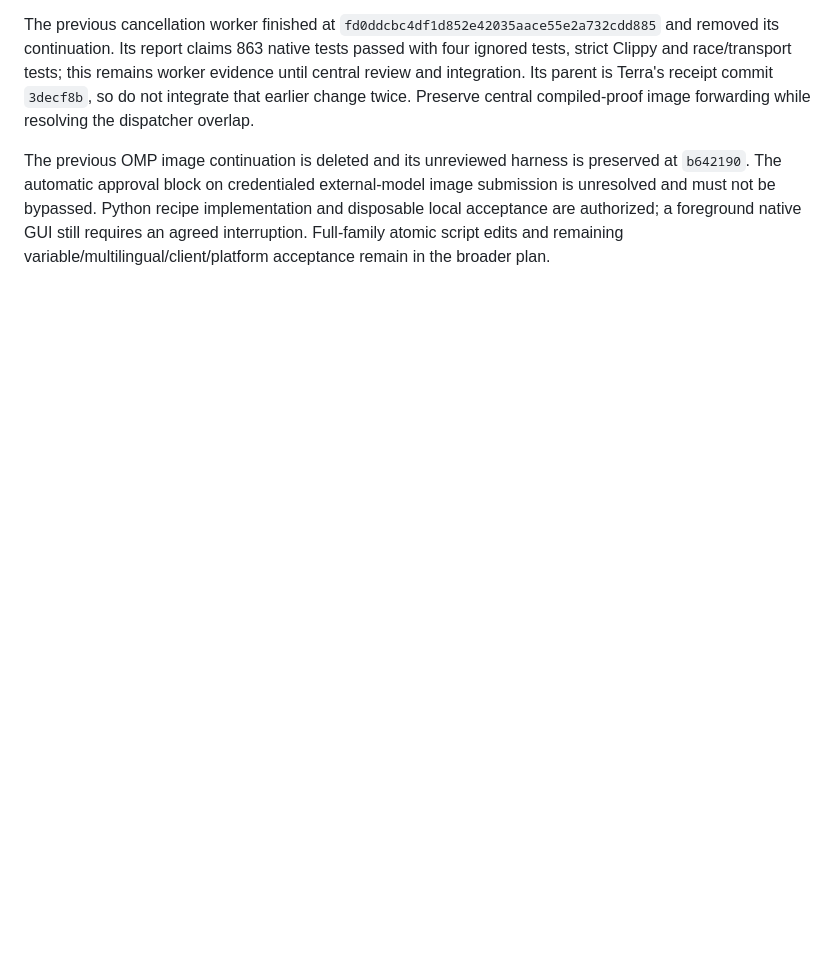
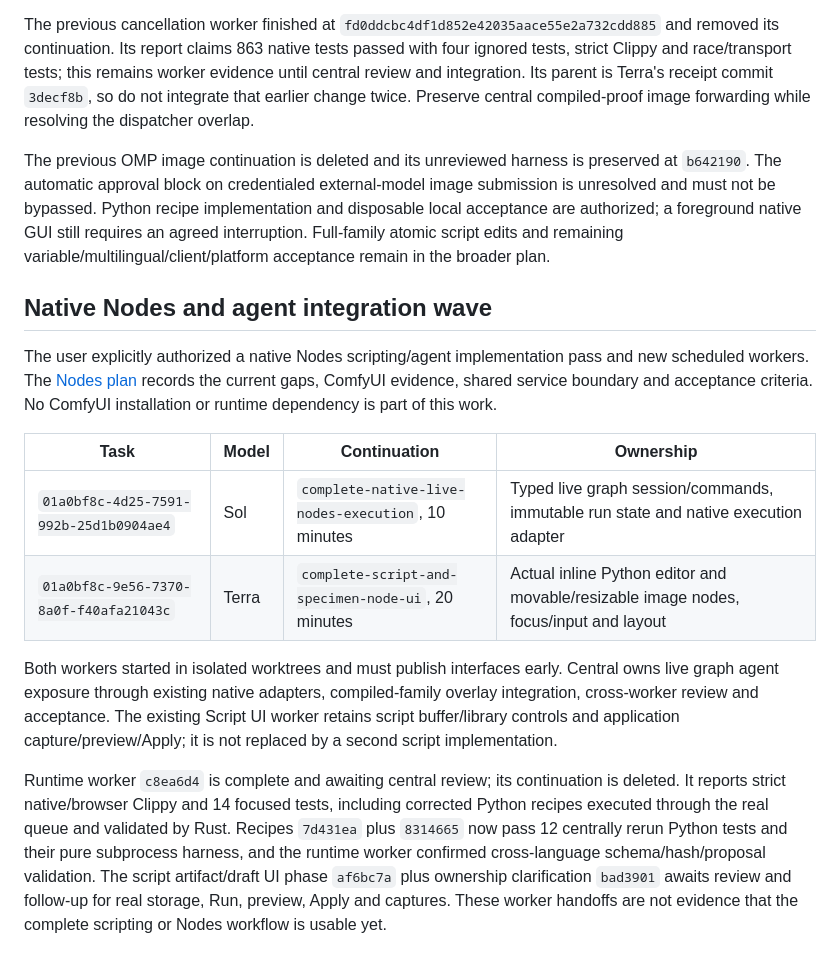
Before and after one commit to eliheuer/runebender-xilem, a Markdown page: docs/agent-interface-coordination.md, the part around the change. Rendered like a GitHub page; blank space fills up the shorter version.

Commit message:
Assign native Nodes workers and shared agent integration

```diff
--- a/docs/agent-interface-coordination.md
+++ b/docs/agent-interface-coordination.md
@@ -207,3 +207,24 @@ The previous OMP image continuation is deleted and its unreviewed harness is pre
 The automatic approval block on credentialed external-model image submission is unresolved and must not be bypassed.
 Python recipe implementation and disposable local acceptance are authorized; a foreground native GUI still requires an agreed interruption.
 Full-family atomic script edits and remaining variable/multilingual/client/platform acceptance remain in the broader plan.
+
+## Native Nodes and agent integration wave
+
+The user explicitly authorized a native Nodes scripting/agent implementation pass and new scheduled workers.
+The [Nodes plan](agent-nodes-plan.md) records the current gaps, ComfyUI evidence, shared service boundary and acceptance criteria.
+No ComfyUI installation or runtime dependency is part of this work.
+
+| Task | Model | Continuation | Ownership |
+|---|---|---|---|
+| `01a0bf8c-4d25-7591-992b-25d1b0904ae4` | Sol | `complete-native-live-nodes-execution`, 10 minutes | Typed live graph session/commands, immutable run state and native execution adapter |
+| `01a0bf8c-9e56-7370-8a0f-f40afa21043c` | Terra | `complete-script-and-specimen-node-ui`, 20 minutes | Actual inline Python editor and movable/resizable image nodes, focus/input and layout |
+
+Both workers started in isolated worktrees and must publish interfaces early.
+Central owns live graph agent exposure through existing native adapters, compiled-family overlay integration, cross-worker review and acceptance.
+The existing Script UI worker retains script buffer/library controls and application capture/preview/Apply; it is not replaced by a second script implementation.
+
+Runtime worker `c8ea6d4` is complete and awaiting central review; its continuation is deleted.
+It reports strict native/browser Clippy and 14 focused tests, including corrected Python recipes executed through the real queue and validated by Rust.
+Recipes `7d431ea` plus `8314665` now pass 12 centrally rerun Python tests and their pure subprocess harness, and the runtime worker confirmed cross-language schema/hash/proposal validation.
+The script artifact/draft UI phase `af6bc7a` plus ownership clarification `bad3901` awaits review and follow-up for real storage, Run, preview, Apply and captures.
+These worker handoffs are not evidence that the complete scripting or Nodes workflow is usable yet.
```
Also changed, not shown: docs/agent-scripting-workflow.md (+4 -2 lines).
